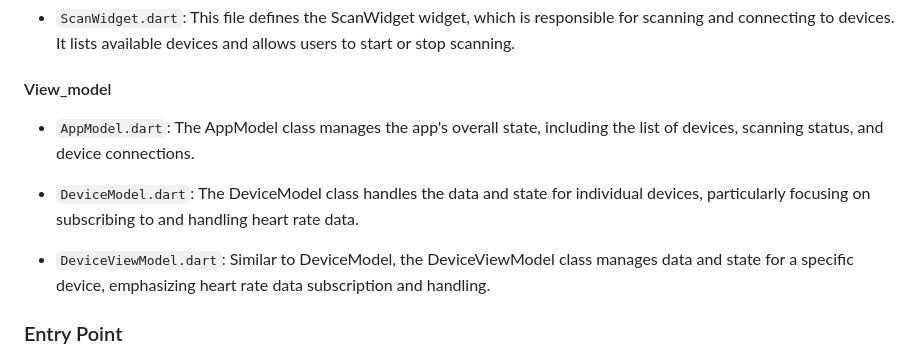
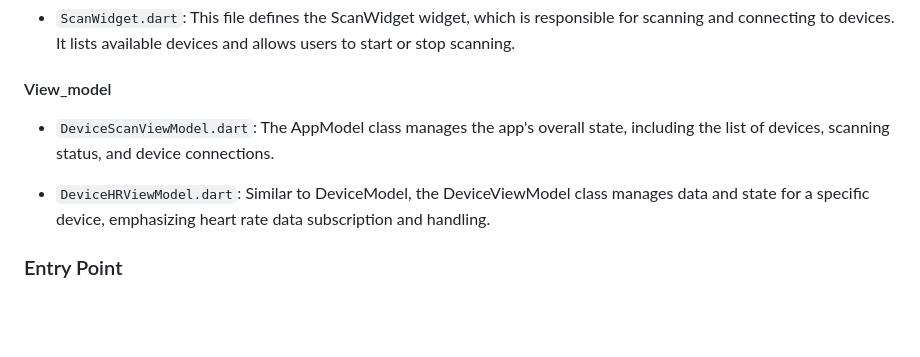
Before and after one commit to VISNU2507/mhealth_app2, a Markdown page: README.md, the part around the change. Drawn GitHub-style; blank space fills up the shorter version.

```diff
--- a/README.md
+++ b/README.md
@@ -35,11 +35,9 @@ DV Health is a comprehensive fitness app designed to facilitate athletes and fit
 - `ScanWidget.dart`: This file defines the ScanWidget widget, which is responsible for scanning and connecting to devices. It lists available devices and allows users to start or stop scanning.
 
 #### View_model
-- `AppModel.dart`: The AppModel class manages the app's overall state, including the list of devices, scanning status, and device connections.
+- `DeviceScanViewModel.dart`: The AppModel class manages the app's overall state, including the list of devices, scanning status, and device connections.
 
-- `DeviceModel.dart`: The DeviceModel class handles the data and state for individual devices, particularly focusing on subscribing to and handling heart rate data.
-
-- `DeviceViewModel.dart`: Similar to DeviceModel, the DeviceViewModel class manages data and state for a specific device, emphasizing heart rate data subscription and handling.
+- `DeviceHRViewModel.dart`: Similar to DeviceModel, the DeviceViewModel class manages data and state for a specific device, emphasizing heart rate data subscription and handling.
 
 ### Entry Point
 - `main.dart`: The main.dart file serves as the entry point for the app. It defines the main MyApp widget, which initializes the app's theme and starts on the home page.
```
